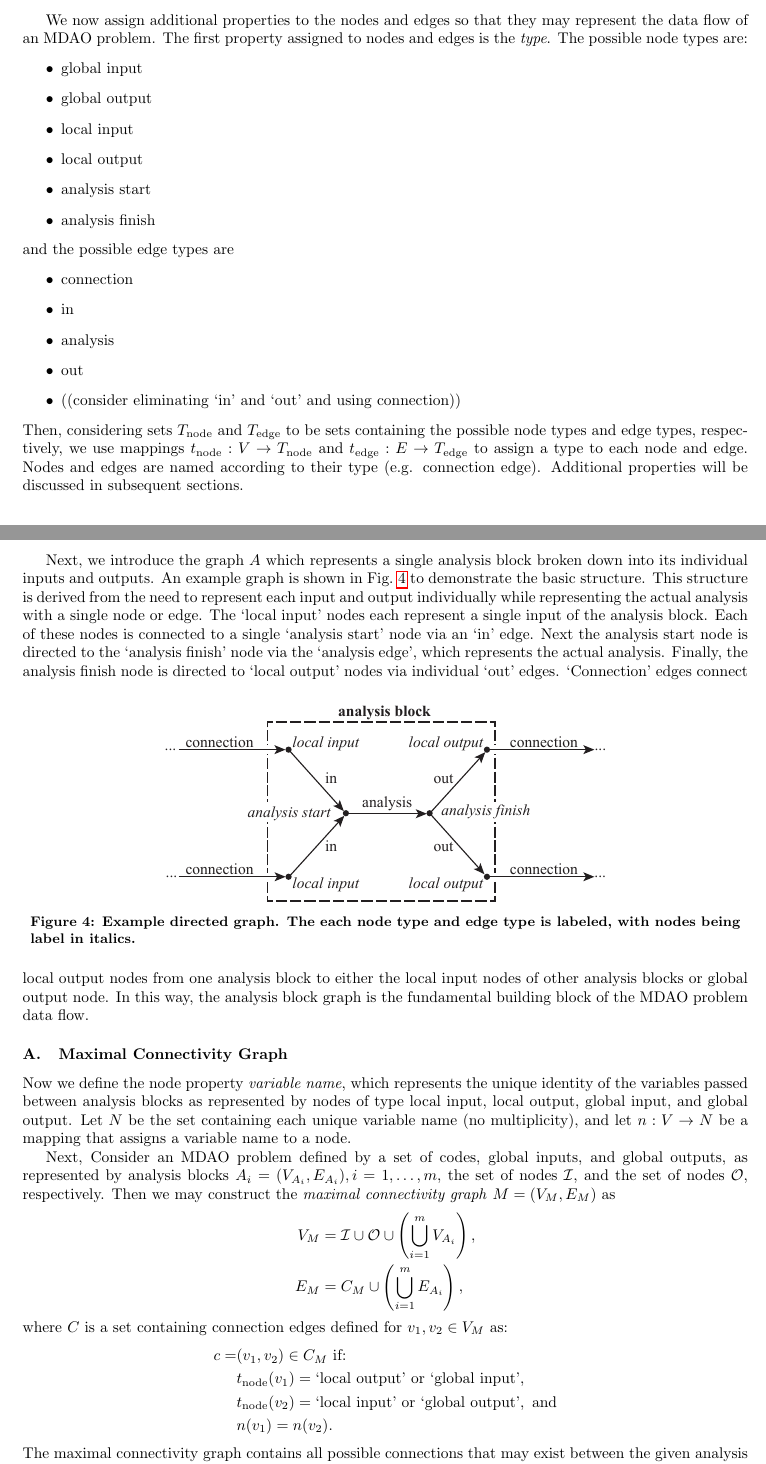
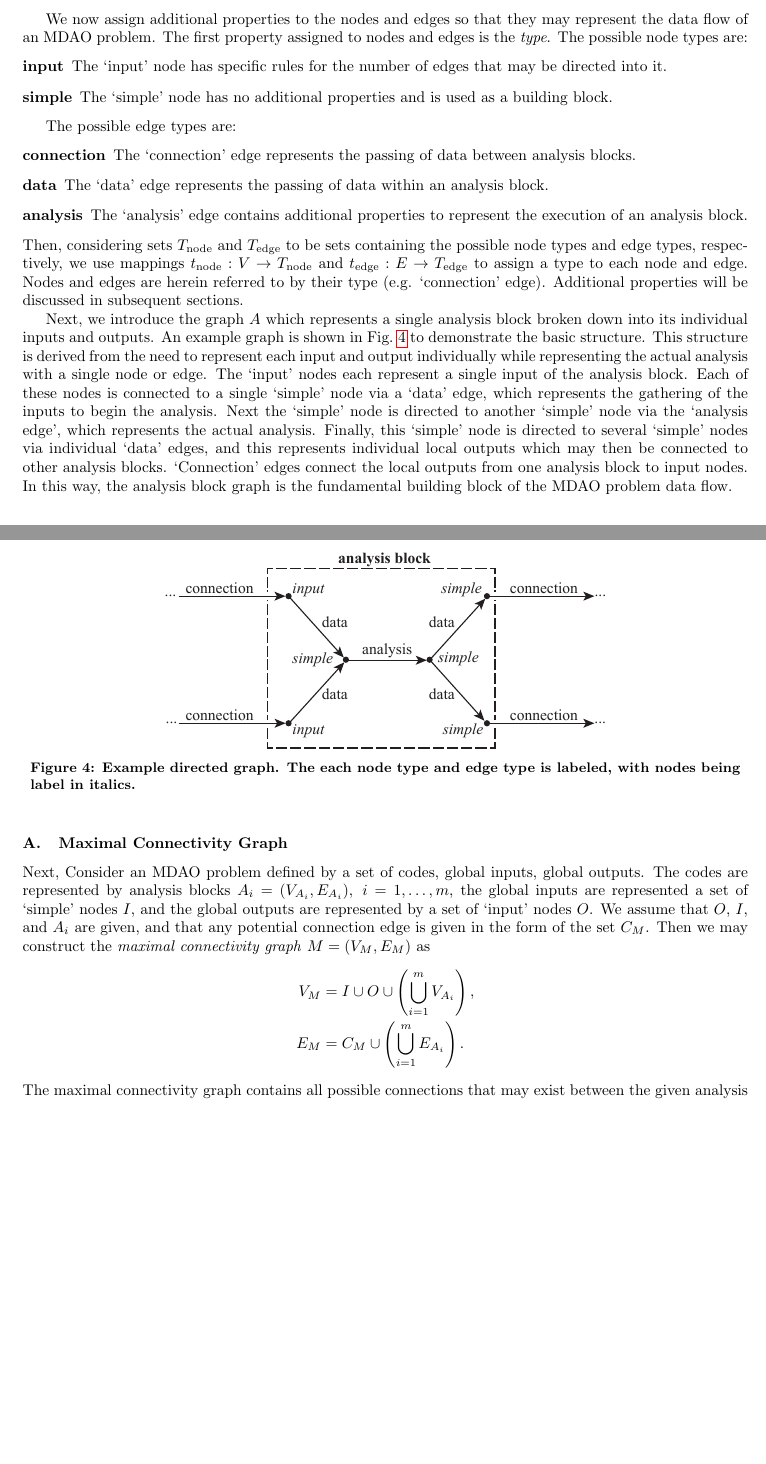
Before and after one commit to dpate/prob-formulation, a LaTeX paper (problem_formulation.tex, which reads graph_syntax.tex): two parts of pages 4 and 5 of 6, joined at a grey line, cut so that both start at the same text, the shorter picture padded with empty space. Compiled offline with pdfLaTeX.

Commit message:
update for consolidation of node and edge types

```diff
--- a/graph_syntax.tex
+++ b/graph_syntax.tex
@@ -18,25 +18,20 @@ E & = & \big\{(1,2),(3,2),(1,3),(3,4)\big\}.
 
 We now assign additional properties to the nodes and edges so that they may represent the data flow of an MDAO problem.
 The first property assigned to nodes and edges is the \emph{type}. The possible node types are:
-\begin{itemize}
-\item global input
-\item global output
-\item local input
-\item local output
-\item analysis start
-\item analysis finish
-\end{itemize}
-and the possible edge types are
-\begin{itemize}
-\item connection
-\item in
-\item analysis
-\item out
-\item ((consider eliminating `in' and `out' and using connection))
-\end{itemize}
-Then, considering sets $T_\txt{node}$ and $T_\txt{edge}$ to be sets containing the possible node types and edge types, respectively, we use mappings $t_\txt{node}:V \to T_\txt{node}$ and $t_\txt{edge}:E \to T_\txt{edge}$ to assign a type to each node and edge. Nodes and edges are named according to their type (e.g. connection edge). Additional properties will be discussed in subsequent sections.
+\begin{description}
+\item[input] The `input' node has specific rules for the number of edges that may be directed into it.
+\item[simple] The `simple' node has no additional properties and is used as a building block.
+\end{description}
 
-Next, we introduce the graph $A$ which represents a single analysis block broken down into its individual inputs and outputs. An example graph is shown in Fig.~\ref{f:analysis block} to demonstrate the basic structure. This structure is derived from the need to represent each input and output individually while representing the actual analysis with a single node or edge. The `local input' nodes each represent a single input of the analysis block. Each of these nodes is connected to a single `analysis start' node via an `in' edge. Next the analysis start node is directed to the `analysis finish' node via the `analysis edge', which represents the actual analysis. Finally, the analysis finish node is directed to `local output' nodes via individual `out' edges.
+The possible edge types are:
+\begin{description}
+\item[connection] The `connection' edge represents the passing of data between analysis blocks.
+\item[data] The `data' edge represents the passing of data within an analysis block.
+\item[analysis] The `analysis' edge contains additional properties to represent the execution of an analysis block.
+\end{description}
+Then, considering sets $T_\txt{node}$ and $T_\txt{edge}$ to be sets containing the possible node types and edge types, respectively, we use mappings $t_\txt{node}:V \to T_\txt{node}$ and $t_\txt{edge}:E \to T_\txt{edge}$ to assign a type to each node and edge. Nodes and edges are herein referred to by their type (e.g. `connection' edge). Additional properties will be discussed in subsequent sections.
+
+Next, we introduce the graph $A$ which represents a single analysis block broken down into its individual inputs and outputs. An example graph is shown in Fig.~\ref{f:analysis block} to demonstrate the basic structure. This structure is derived from the need to represent each input and output individually while representing the actual analysis with a single node or edge. The `input' nodes each represent a single input of the analysis block. Each of these nodes is connected to a single `simple' node via a `data' edge, which represents the gathering of the inputs to begin the analysis. Next the `simple' node is directed to another `simple' node via the `analysis edge', which represents the actual analysis. Finally, this `simple' node is directed to several `simple' nodes via individual `data' edges, and this represents individual local outputs which may then be connected to other analysis blocks.
 \begin{figure}[htb!]
 	\begin{center}
 	\includegraphics[width=4in]{images/analysis_block}
@@ -45,24 +40,15 @@ Next, we introduce the graph $A$ which represents a single analysis block broken
 \caption{Example directed graph. The each node type and edge type is labeled, with nodes being label in italics.}
 \label{f:analysis block}
 \end{figure}
-`Connection' edges connect local output nodes from one analysis block to either the local input nodes of other analysis blocks or global output node. In this way, the analysis block graph is the fundamental building block of the MDAO problem data flow.
+`Connection' edges connect the local outputs from one analysis block to input nodes. In this way, the analysis block graph is the fundamental building block of the MDAO problem data flow.
 
 \subsection{Maximal Connectivity Graph}
-Now we define the node property \emph{variable name}, which represents the unique identity of the variables passed between analysis blocks as represented by nodes of type local input, local output, global input, and global output. Let $N$ be the set containing each unique variable name (no multiplicity), and let $n:V \to N$ be a mapping that assigns a variable name to a node.
-
-Next, Consider an MDAO problem defined by a set of codes, global inputs, and global outputs, as represented by analysis blocks $A_i=(V_{A_i},E_{A_i}),i=1,\ldots,m$, the set of nodes $\mathcal I$, and the set of nodes $\mathcal O$, respectively.
+Next, Consider an MDAO problem defined by a set of codes, global inputs, global outputs. The codes are represented by analysis blocks $A_i=(V_{A_i},E_{A_i}), \ i=1,\ldots,m$, the global inputs are represented a set of `simple' nodes $I$, and the global outputs are represented by a set of `input' nodes $O$. We assume that $O$, $I$, and $A_i$ are given, and that any potential connection edge is given in the form of the set $C_M$.
 Then we may construct the \emph{maximal connectivity graph} $M=(V_M,E_M)$ as
 \begin{IEEEeqnarray*}{rCl}
-V_M & = & \mathcal I \cup \mathcal O \cup \left( \bigcup_{i = 1}^m V_{A_i} \right), \\
-E_M & = & C_M \cup \left( \bigcup_{i=1}^m E_{A_i} \right),
+V_M & = & I \cup O \cup \left( \bigcup_{i = 1}^m V_{A_i} \right), \\
+E_M & = & C_M \cup \left( \bigcup_{i=1}^m E_{A_i} \right).
 \end{IEEEeqnarray*}
-where $C$ is a set containing connection edges defined for $v_1,v_2 \in V_M$ as:
-\begin{IEEEeqnarray*}{rl}
-c = & (v_1,v_2) \in C_M \txt{ if:} \\
-& t_\txt{node}(v_1) = \txt{`local output' or `global input'}, \\
-& t_\txt{node}(v_2) = \txt{`local input' or `global output'},\txt{ and} \\
-& n(v_1) = n(v_2).
-\end{IEEEeqnarray*}
-The maximal connectivity graph contains all possible connections that may exist between the given analysis blocks, and these connections are made by connecting variables with the same name, which requires a consistent naming convention between analysis blocks.
+The maximal connectivity graph contains all possible connections that may exist between the given analysis blocks.
 
 \subsection{Fundamental Problem Formulation Graph}
```
Also changed, not shown: images/analysis_block.pdf, graph_syntax.tex (27 more changed lines).
